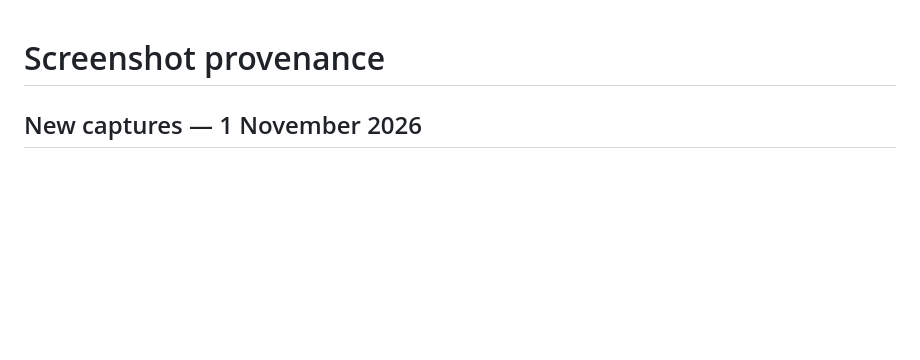
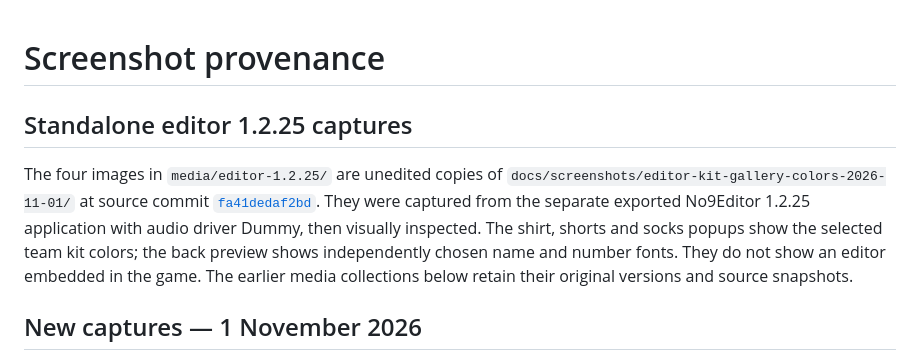
Before and after one commit to florinhangu/Footballer, a Markdown page: media/README.md, the part around the change. GitHub-like rendering; blank space fills up the shorter version.

Commit message:
Present standalone editor model galleries, team colors and back typography

```diff
--- a/media/README.md
+++ b/media/README.md
@@ -1,4 +1,9 @@
 # Screenshot provenance
+
+## Standalone editor 1.2.25 captures
+
+The four images in `media/editor-1.2.25/` are unedited copies of `docs/screenshots/editor-kit-gallery-colors-2026-11-01/` at source commit [`fa41dedaf2bd`](https://github.com/florinhangu/no9dayone/commit/fa41dedaf2bde9fd19ec510f15496ab751a9fe99). They were captured from the separate exported No9Editor 1.2.25 application with audio driver Dummy, then visually inspected. The shirt, shorts and socks popups show the selected team kit colors; the back preview shows independently chosen name and number fonts. They do not show an editor embedded in the game. The earlier media collections below retain their original versions and source snapshots.
+
 
 ## New captures — 1 November 2026
 
```
Also changed, not shown: README.md (+5 -5 lines), docs/VERIFICATION.md (+7 -0 lines), media/editor-1.2.25/federation-jersey-models.png (added), media/editor-1.2.25/federation-kit-back.png (added), media/editor-1.2.25/federation-shorts-models.png (added), media/editor-1.2.25/federation-socks-models.png (added).
